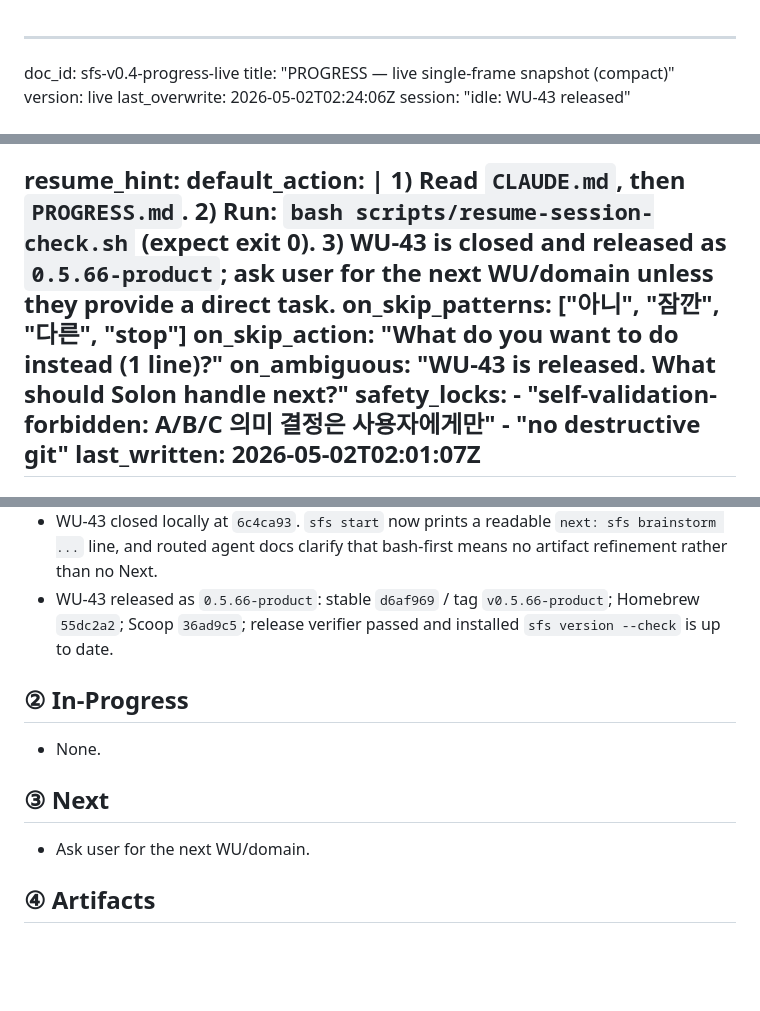
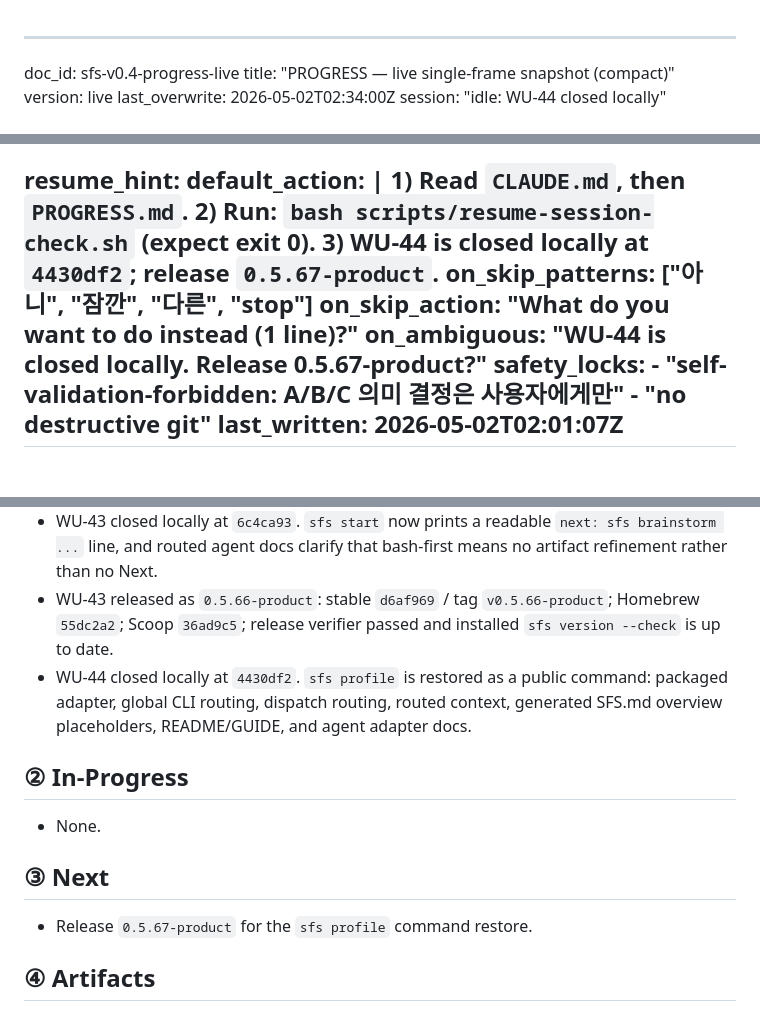
Before and after one commit to MJ-0701/solon-mvp, a Markdown page: 2026-04-19-sfs-v0.4/PROGRESS.md, 3 parts joined by grey strips. GitHub-like rendering; blank space fills up the shorter version.

```diff
--- a/2026-04-19-sfs-v0.4/PROGRESS.md
+++ b/2026-04-19-sfs-v0.4/PROGRESS.md
@@ -2,8 +2,8 @@
 doc_id: sfs-v0.4-progress-live
 title: "PROGRESS — live single-frame snapshot (compact)"
 version: live
-last_overwrite: 2026-05-02T02:24:06Z
-session: "idle: WU-43 released"
+last_overwrite: 2026-05-02T02:34:00Z
+session: "idle: WU-44 closed locally"
 
 # ── ENTRY POINTERS (2-file entry) ────────────────────────────────
 current_wu: null
@@ -146,11 +146,10 @@ resume_hint:
   default_action: |
     1) Read `CLAUDE.md`, then `PROGRESS.md`.
     2) Run: `bash scripts/resume-session-check.sh` (expect exit 0).
-    3) WU-43 is closed and released as `0.5.66-product`; ask user for the next
-       WU/domain unless they provide a direct task.
+    3) WU-44 is closed locally at `4430df2`; release `0.5.67-product`.
   on_skip_patterns: ["아니", "잠깐", "다른", "stop"]
   on_skip_action: "What do you want to do instead (1 line)?"
-  on_ambiguous: "WU-43 is released. What should Solon handle next?"
+  on_ambiguous: "WU-44 is closed locally. Release 0.5.67-product?"
   safety_locks:
     - "self-validation-forbidden: A/B/C 의미 결정은 사용자에게만"
     - "no destructive git"
@@ -172,6 +171,10 @@ Full pre-compaction snapshot (verbatim): `archives/progress/PROGRESS-2026-05-01T
 - WU-43 released as `0.5.66-product`: stable `d6af969` / tag
   `v0.5.66-product`; Homebrew `55dc2a2`; Scoop `36ad9c5`; release verifier
   passed and installed `sfs version --check` is up to date.
+- WU-44 closed locally at `4430df2`. `sfs profile` is restored as a public
+  command: packaged adapter, global CLI routing, dispatch routing, routed
+  context, generated SFS.md overview placeholders, README/GUIDE, and agent
+  adapter docs.
 
 ## ② In-Progress
 
@@ -179,7 +182,7 @@ Full pre-compaction snapshot (verbatim): `archives/progress/PROGRESS-2026-05-01T
 
 ## ③ Next
 
-- Ask user for the next WU/domain.
+- Release `0.5.67-product` for the `sfs profile` command restore.
 
 ## ④ Artifacts
 
```
Also changed, not shown: 2026-04-19-sfs-v0.4/sprints/WU-44.md (added, +73 -0 lines), 2026-04-19-sfs-v0.4/sprints/_INDEX.md (+2 -1 lines).
